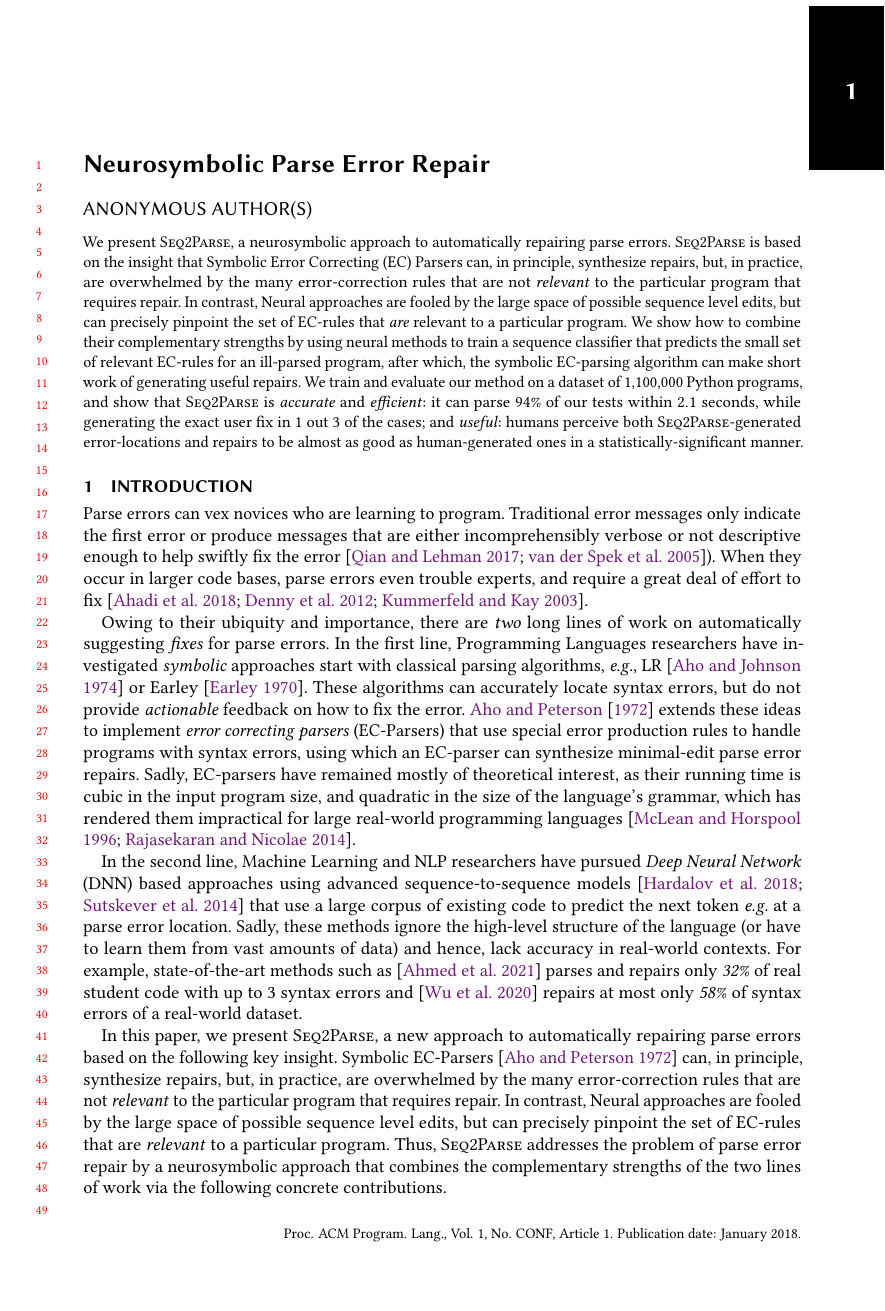
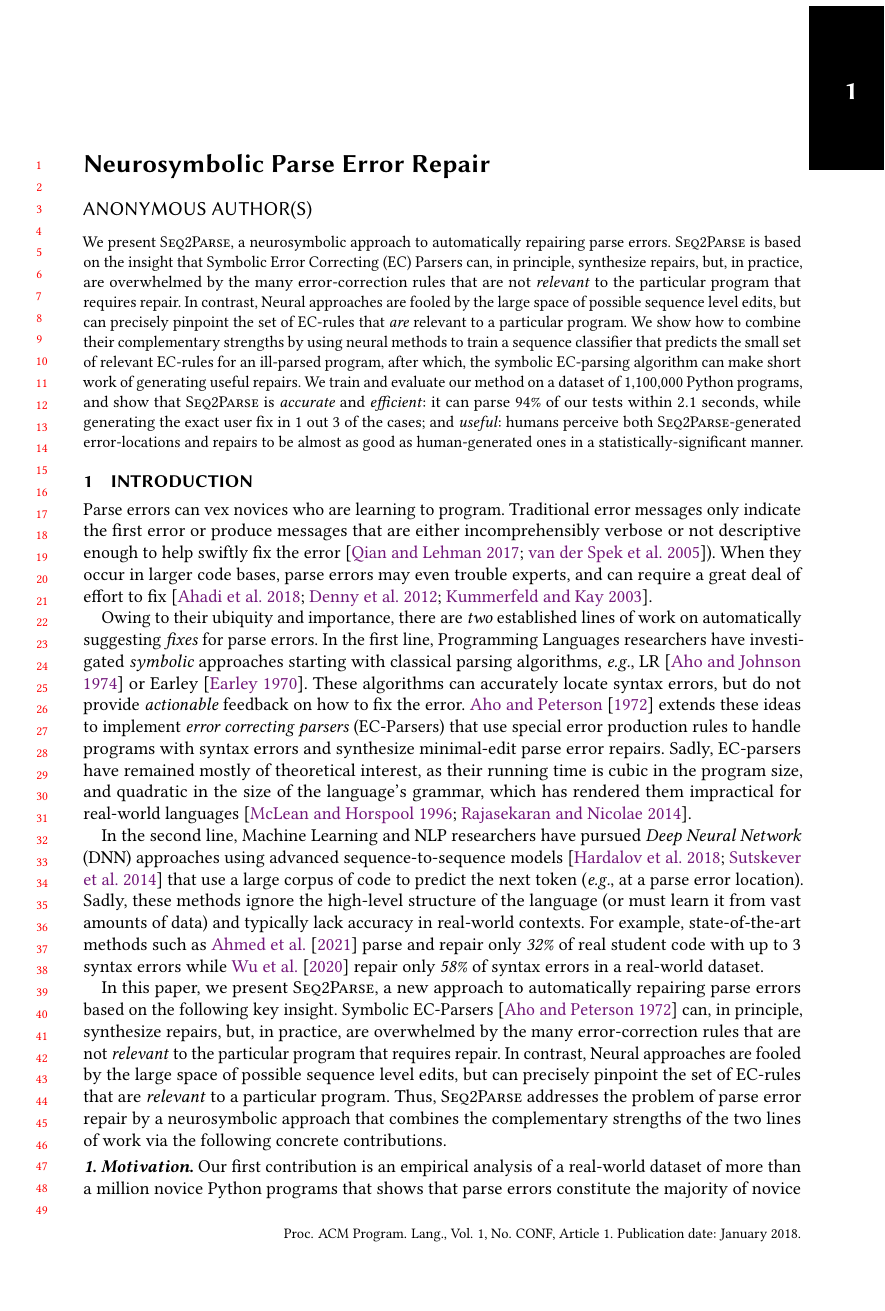
Before and after one commit to gsakkas/seq2parse, a LaTeX paper (paper/oopsla22-submission/main.tex, which reads paper/oopsla22-submission/introduction.tex): page 1 of 25. Compiled offline with pdfLaTeX.

Commit message:
wes minor changes to intro

```diff
--- a/paper/oopsla22-submission/introduction.tex
+++ b/paper/oopsla22-submission/introduction.tex
@@ -14,15 +14,15 @@ enough to help swiftly fix
 the error~\citep{qian2017, VanDerSpek_2005}).
 %
 When they occur in larger code bases, parse errors
-even trouble experts, and require a great deal of
+may even trouble experts, and can require a great deal of
 effort to fix~\citep{Denny_2012, Ahadi_2018, Kummerfeld2003}.
 
 Owing to their ubiquity and importance, there are \emph{two}
-long lines of work on automatically suggesting \emph{fixes}
+established lines of work on automatically suggesting \emph{fixes}
 for parse errors.
 %
 In the first line, Programming Languages researchers
-have investigated \emph{symbolic} approaches start
+have investigated \emph{symbolic} approaches starting
 with classical parsing algorithms, \eg, LR~\citep{Aho1974}
 or Earley~\citep{Earley_1970}.
 %
@@ -33,29 +33,29 @@ to fix the error.
 \citet{Aho_1972} extends these ideas to implement
 \emph{error correcting parsers} (EC-Parsers) that
 use special error production rules to handle
-programs with syntax errors, using which an EC-parser
-can synthesize minimal-edit parse error repairs.
+programs with syntax errors and
+synthesize minimal-edit parse error repairs.
 %
 Sadly, EC-parsers have remained mostly of theoretical
-interest, as their running time is cubic in the input
+interest, as their running time is cubic in the
 program size, and quadratic in the size of the language's
-grammar, which has rendered them impractical for large
-real-world programming languages~\citep{McLean1996, Rajasekaran2014}.
+grammar, which has rendered them impractical for
+real-world languages~\citep{McLean1996, Rajasekaran2014}.
 
 In the second line, Machine Learning and NLP researchers have
 pursued \emph{Deep Neural Network} (\dnn)
-based approaches using advanced sequence-to-sequence
+approaches using advanced sequence-to-sequence
 models \citep{Sutskever_2014, Hardalov_2018}
-that use a large corpus of existing code to predict
-the next token \eg at a parse error location.
+that use a large corpus of code to predict
+the next token (\eg, at a parse error location).
 %
 Sadly, these methods ignore the high-level structure
-of the language (or have to learn them from vast amounts
-of data) and hence, lack accuracy in real-world contexts.
+of the language (or must learn it from vast amounts
+of data) and typically lack accuracy in real-world contexts.
 %
-For example, state-of-the-art methods such as ~\citep{Ahmed_2021} parses and
-repairs only \emph{32\%} of real student code with up to 3 syntax errors
-and~\citep{Wu2020} repairs at most only \emph{58\%} of syntax errors of a
+For example, state-of-the-art methods such as \citet{Ahmed_2021} parse and
+repair only \emph{32\%} of real student code with up to 3 syntax errors
+while \citet{Wu2020} repair only \emph{58\%} of syntax errors in a
 real-world dataset.
 
 In this paper, we present \toolname, a new approach
```
Also changed, not shown: paper/oopsla22-submission/introduction.tex (4 more changed lines).
